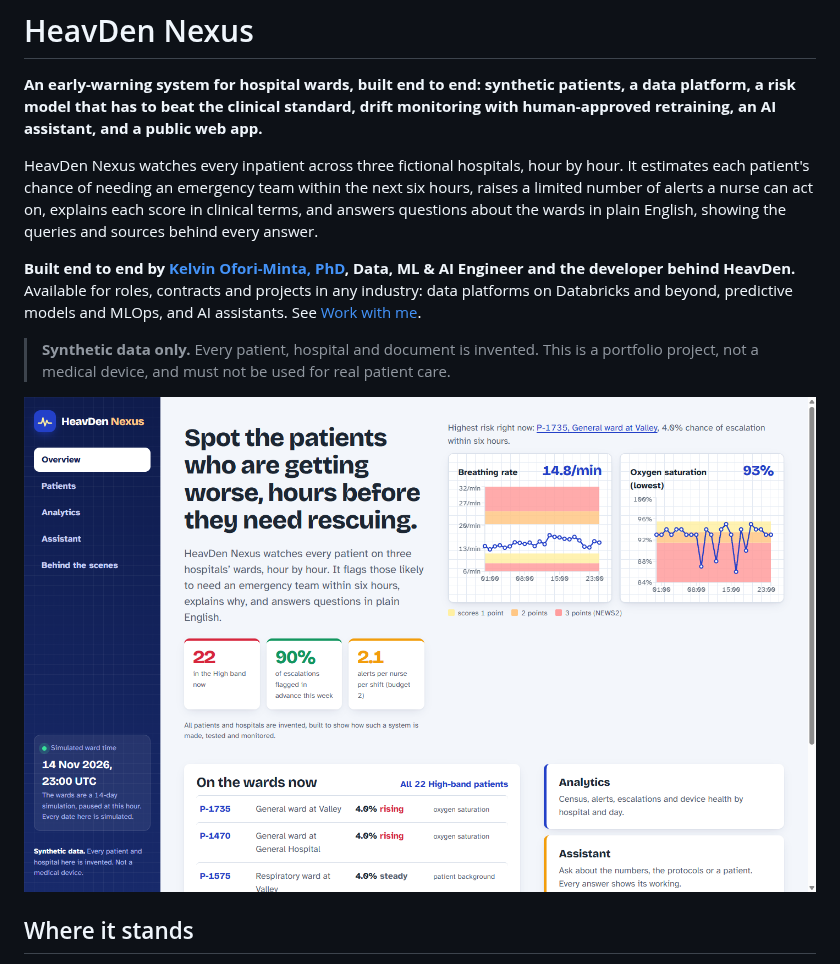
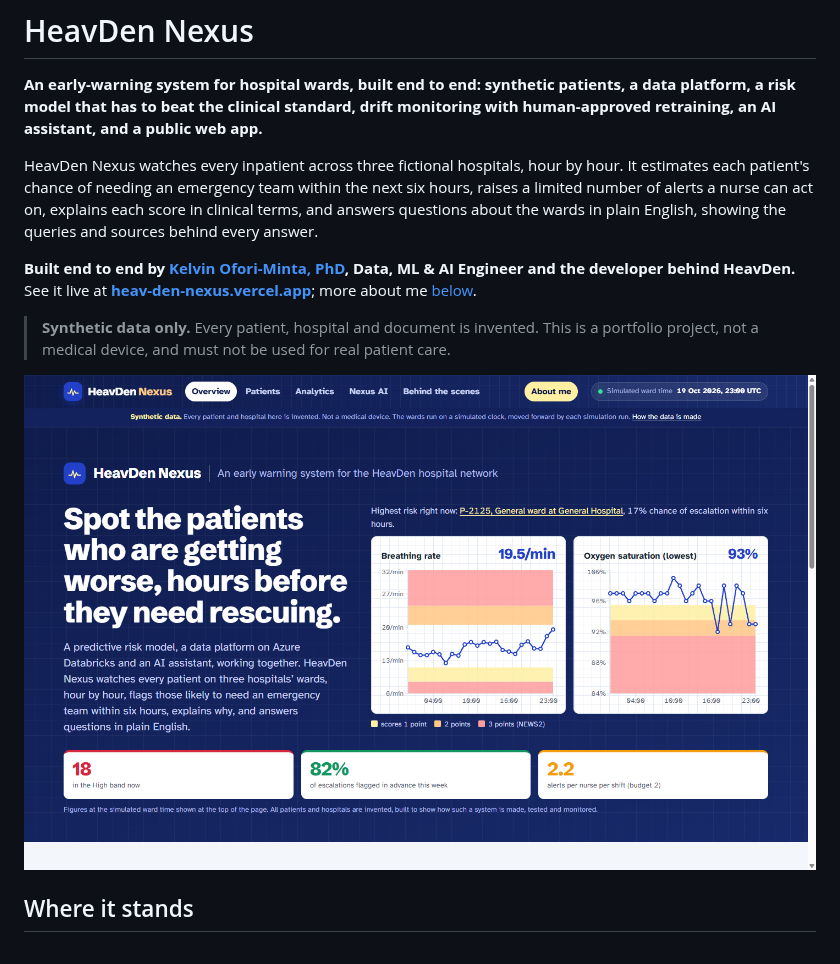
Before and after one commit to kelvin-meyet/HeavDen-Nexus-Databricks, a Markdown page: README.md, the part around one of its changes. GitHub-like rendering; pictures changed too: docs/images/overview.png.

```diff
--- a/README.md
+++ b/README.md
@@ -4,7 +4,7 @@
 
 HeavDen Nexus watches every inpatient across three fictional hospitals, hour by hour. It estimates each patient's chance of needing an emergency team within the next six hours, raises a limited number of alerts a nurse can act on, explains each score in clinical terms, and answers questions about the wards in plain English, showing the queries and sources behind every answer.
 
-**Built end to end by [Kelvin Ofori-Minta, PhD](https://www.linkedin.com/in/kelvin-ofori-minta-ph-d-9a5692b8), Data, ML & AI Engineer and the developer behind HeavDen.** Available for roles, contracts and projects in any industry: data platforms on Databricks and beyond, predictive models and MLOps, and AI assistants. See [Work with me](#work-with-me).
+**Built end to end by [Kelvin Ofori-Minta, PhD](https://www.linkedin.com/in/kelvin-ofori-minta-ph-d-9a5692b8), Data, ML & AI Engineer and the developer behind HeavDen.** See it live at **[heav-den-nexus.vercel.app](https://heav-den-nexus.vercel.app)**; more about me [below](#about-me).
 
 > **Synthetic data only.** Every patient, hospital and document is invented. This is a portfolio project, not a medical device, and must not be used for real patient care.
 
```
Also changed, not shown: other parts of README.md (+11 -10 lines), web/README.md (+8 -3 lines), docs/images/analytics.png, docs/images/assistant.png, docs/images/patient.png, 1 other file.
